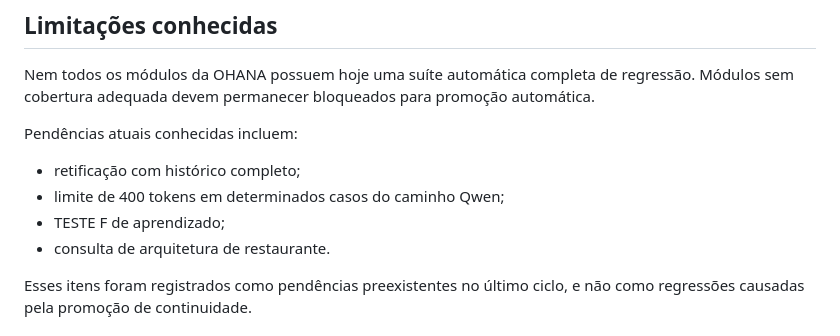
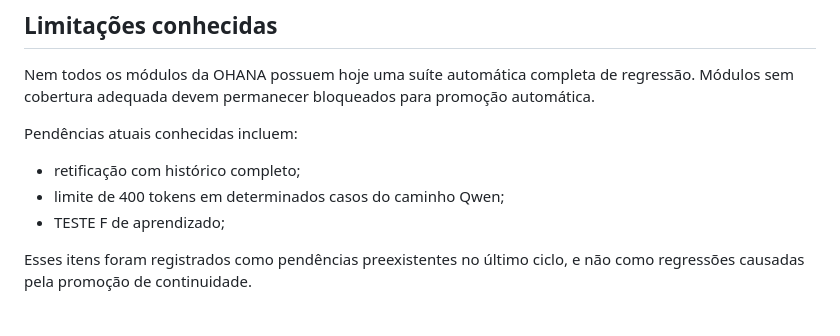
Before and after one commit to bertolotofrederico-rgb/OHANA, a Markdown page: SECURITY.md, the part around the change. Drawn GitHub-style.

Commit message:
Remove pendência indevida sobre arquitetura de restaurante

```diff
--- a/SECURITY.md
+++ b/SECURITY.md
@@ -143,7 +143,6 @@ Pendências atuais conhecidas incluem:
 - retificação com histórico completo;
 - limite de 400 tokens em determinados casos do caminho Qwen;
 - TESTE F de aprendizado;
-- consulta de arquitetura de restaurante.
 
 Esses itens foram registrados como pendências preexistentes no último ciclo, e não como regressões causadas pela promoção de continuidade.
 
```
